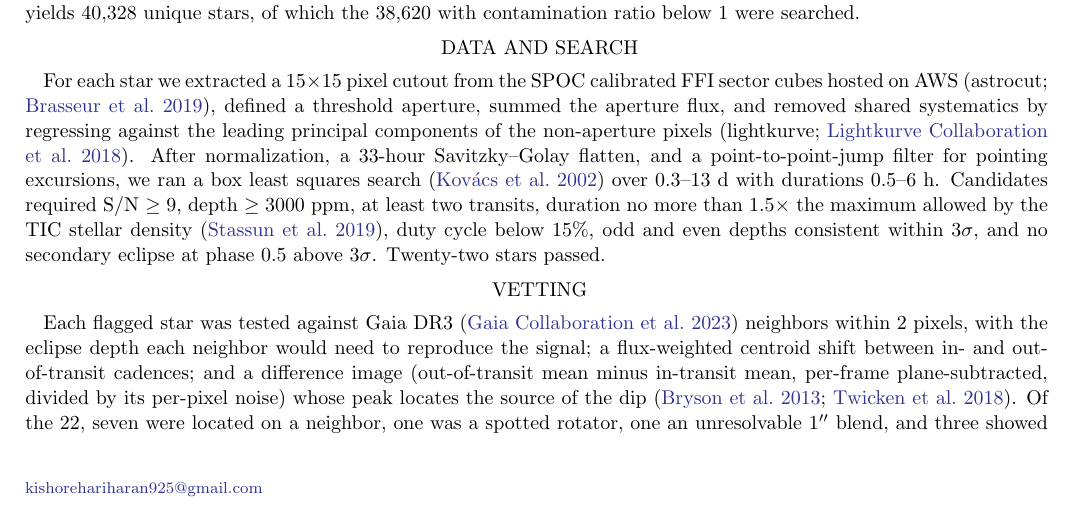
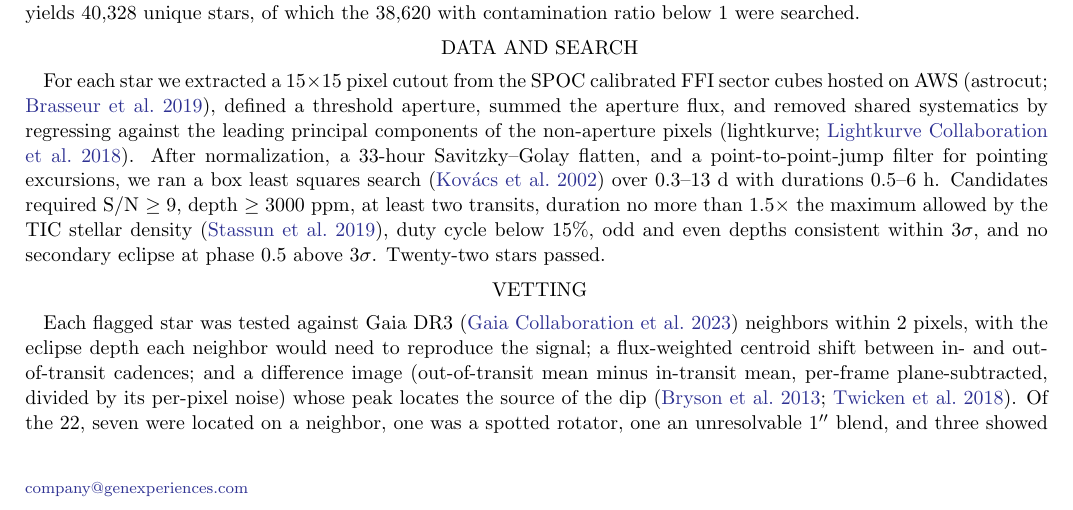
Before and after one commit to khariha/tess-hunt, a LaTeX paper (docs/rnaas/rnaas.tex): part of page 1 of 3, cut so that both start at the same text. Compiled offline with pdfLaTeX.

Commit message:
RNAAS: contact email
Co-Authored-By: Claude Fable 5.1 <noreply@anthropic.com>

```diff
--- a/docs/rnaas/rnaas.tex
+++ b/docs/rnaas/rnaas.tex
@@ -8,7 +8,7 @@
 
 \author{Kishore Hariharan}
 \affiliation{Generative Experiences, Orlando, FL, USA}
-\email{kishorehariharan925@gmail.com}
+\email{company@genexperiences.com}
 
 \keywords{Exoplanet detection methods (489) --- Transit photometry (1709) --- M dwarf stars (982) --- Astronomy software (1855)}
 
```
